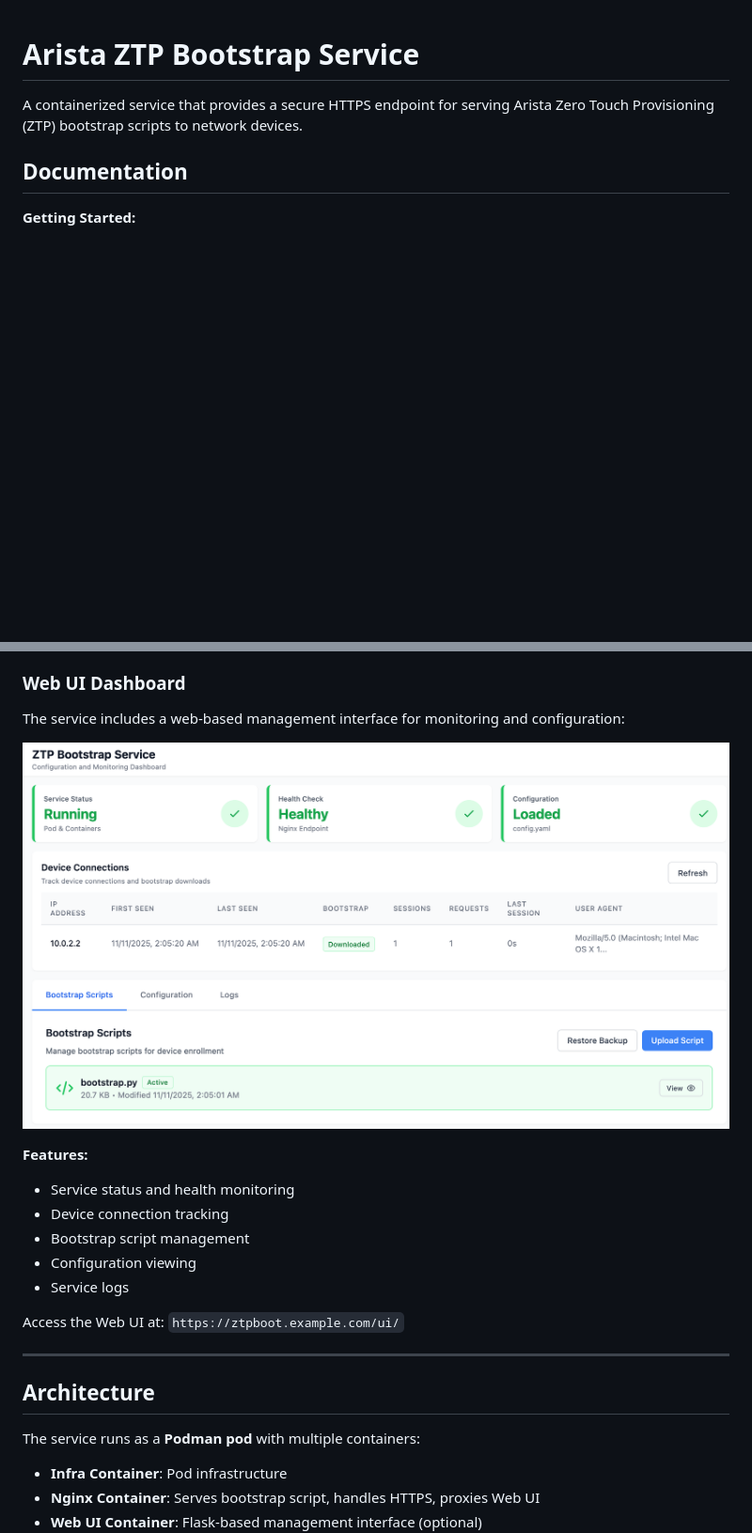
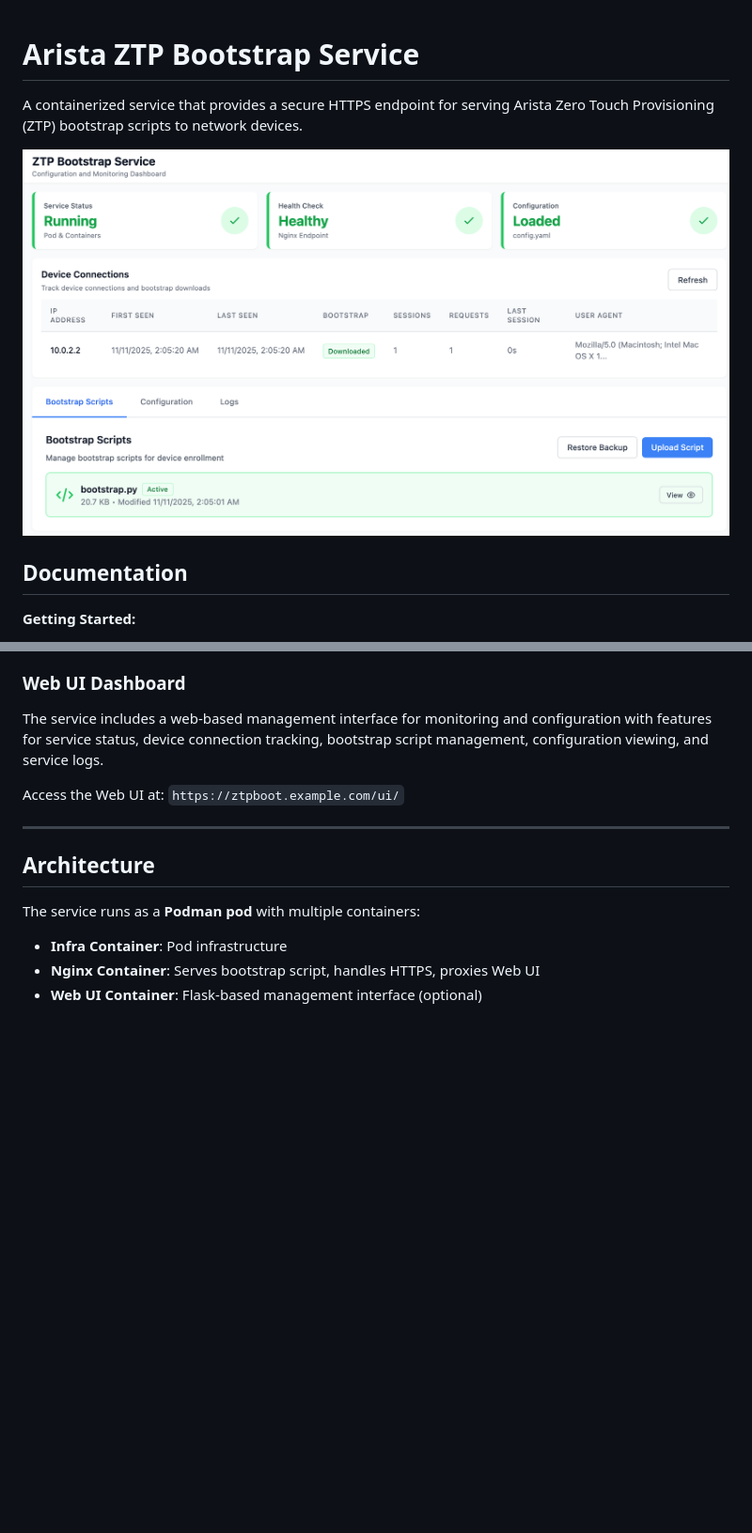
Before and after one commit to coreyhines/ztpbootstrap, a Markdown page: README.md, 2 parts joined by grey strips. Shown at 94% size. GitHub-like rendering; blank space fills up the shorter version.

Commit message:
Move dashboard screenshot to top of README
- Place screenshot immediately after opening description for better visibility
- Streamline Web UI Dashboard section to avoid duplication

```diff
--- a/README.md
+++ b/README.md
@@ -1,6 +1,8 @@
 # Arista ZTP Bootstrap Service
 
 A containerized service that provides a secure HTTPS endpoint for serving Arista Zero Touch Provisioning (ZTP) bootstrap scripts to network devices.
+
+![ZTP Bootstrap Service Dashboard](docs/dashboard-screenshot.png)
 
 ## Documentation
 
@@ -54,16 +56,7 @@ When an Arista switch boots, it requests network configuration from a DHCP serve
 
 ### Web UI Dashboard
 
-The service includes a web-based management interface for monitoring and configuration:
-
-![ZTP Bootstrap Service Dashboard](docs/dashboard-screenshot.png)
-
-**Features:**
-- Service status and health monitoring
-- Device connection tracking
-- Bootstrap script management
-- Configuration viewing
-- Service logs
+The service includes a web-based management interface for monitoring and configuration with features for service status, device connection tracking, bootstrap script management, configuration viewing, and service logs.
 
 Access the Web UI at: `https://ztpboot.example.com/ui/`
 
```
